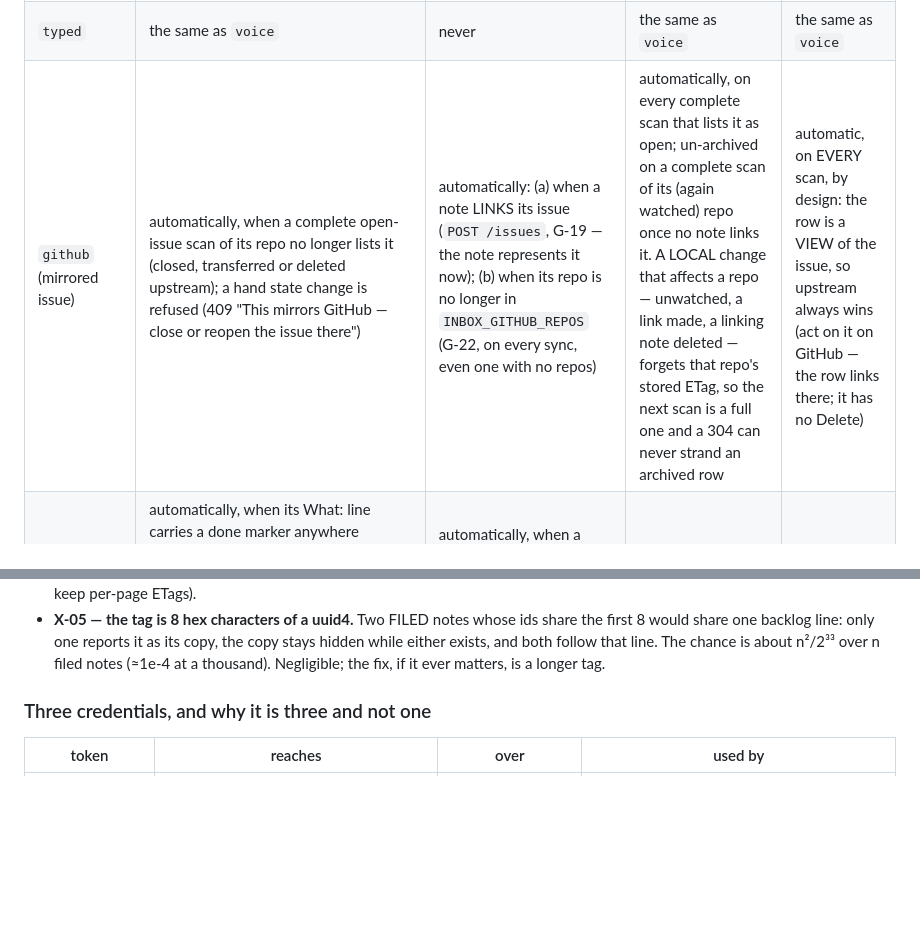
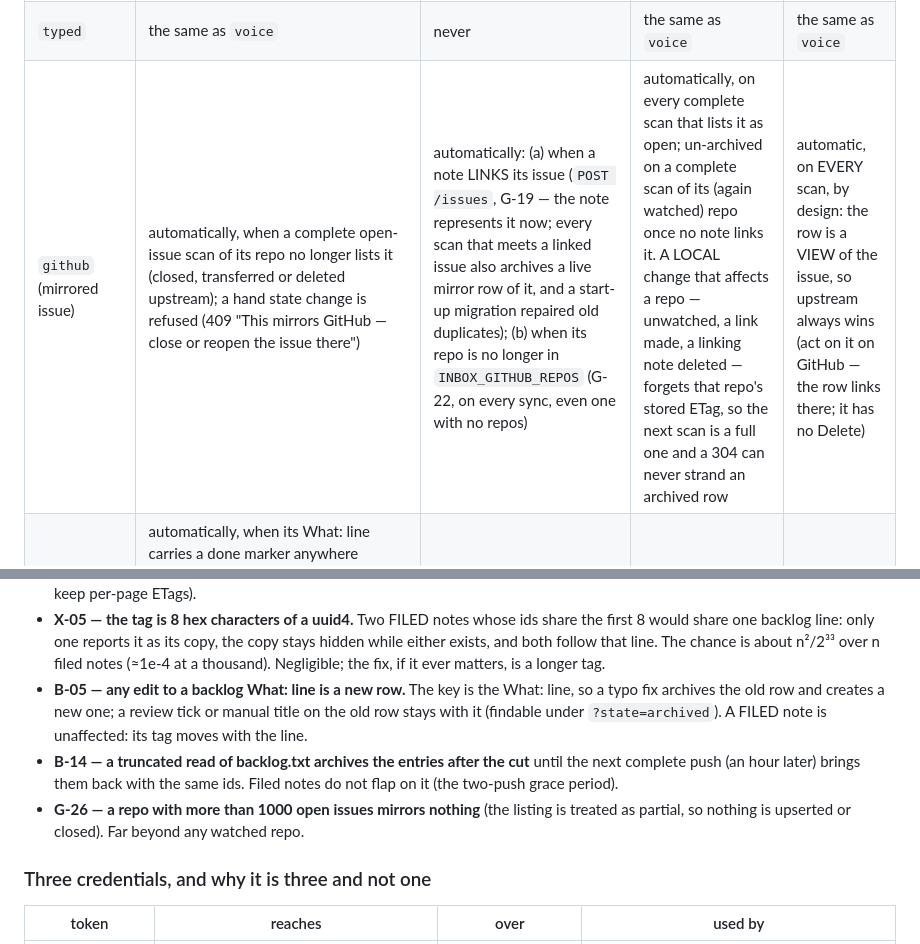
Before and after one commit to Graham-Williams/hopper-dashboard, a Markdown page: DESIGN.md, 2 parts joined by grey strips. GitHub-like rendering; blank space fills up the shorter version.

Commit message:
docs(inbox): keep the lifecycle table and known limits current
The github row now records that scans archive live duplicates of linked
issues, and that a start-up migration repaired the old ones. The Known
limits gain three QA findings documented rather than fixed: B-05 (a
What: edit makes a new row), B-14 (a truncated read of backlog.txt
archives rows for an hour, though filed notes do not flap) and G-26 (a
repo with more than 1000 open issues mirrors nothing). The accepted
B-29 rule, that a tag counts anywhere in the What: line, is noted in
CLAUDE.md.

Co-Authored-By: Claude Opus 5.5 <noreply@anthropic.com>
Claude-Session: https://claude.ai/code/session_01Frmb2bxPHTBMMyXYNgBGxF

```diff
--- a/DESIGN.md
+++ b/DESIGN.md
@@ -294,7 +294,7 @@ session. A hand change clears `closed_by`, so it sticks until the next upstream
 |---|---|---|---|---|
 | `voice` | (1) by hand; (2) the ISSUES rule: a complete scan moves its LAST open linked issue to closed (edge-triggered: the stored `inbox_issues.state` before vs after the scan; `closed_by='issues'`; every note linking that issue follows it — many notes may link one issue); (3) the BACKLOG rule: it was filed to backlog.txt and its `(voice <id8>)` line was marked ✅ DONE/RESOLVED (closes on that push) or has been missing from 2 consecutive COMPLETE pushes (`backlog_absent_pushes`; `closed_by='backlog'`) | never | by hand; or automatically, ONLY by the rule that closed it: `issues` when a scan moves any linked issue from closed to open, `backlog` when a tagged What: line is live and open again. A note closed by hand is never reopened automatically, and a hand reopen sticks until the next real change upstream | (1) by hand, (2)(3) automatic |
 | `typed` | the same as `voice` | never | the same as `voice` | the same as `voice` |
-| `github` (mirrored issue) | automatically, when a complete open-issue scan of its repo no longer lists it (closed, transferred or deleted upstream); a hand state change is refused (409 "This mirrors GitHub — close or reopen the issue there") | automatically: (a) when a note LINKS its issue (`POST /issues`, G-19 — the note represents it now); (b) when its repo is no longer in `INBOX_GITHUB_REPOS` (G-22, on every sync, even one with no repos) | automatically, on every complete scan that lists it as open; un-archived on a complete scan of its (again watched) repo once no note links it. A LOCAL change that affects a repo — unwatched, a link made, a linking note deleted — forgets that repo's stored ETag, so the next scan is a full one and a 304 can never strand an archived row | automatic, on EVERY scan, by design: the row is a VIEW of the issue, so upstream always wins (act on it on GitHub — the row links there; it has no Delete) |
+| `github` (mirrored issue) | automatically, when a complete open-issue scan of its repo no longer lists it (closed, transferred or deleted upstream); a hand state change is refused (409 "This mirrors GitHub — close or reopen the issue there") | automatically: (a) when a note LINKS its issue (`POST /issues`, G-19 — the note represents it now; every scan that meets a linked issue also archives a live mirror row of it, and a start-up migration repaired old duplicates); (b) when its repo is no longer in `INBOX_GITHUB_REPOS` (G-22, on every sync, even one with no repos) | automatically, on every complete scan that lists it as open; un-archived on a complete scan of its (again watched) repo once no note links it. A LOCAL change that affects a repo — unwatched, a link made, a linking note deleted — forgets that repo's stored ETag, so the next scan is a full one and a 304 can never strand an archived row | automatic, on EVERY scan, by design: the row is a VIEW of the issue, so upstream always wins (act on it on GitHub — the row links there; it has no Delete) |
 | `backlog` (mirrored line), also a VIEW of upstream (no Delete; edit backlog.txt) | automatically, when its What: line carries a done marker anywhere (`inbox_db.BACKLOG_DONE_RE`: `✅️?\s*(DONE\|RESOLVED)\b`, case-insensitive — "✅ DONE 2026-08-21 — …", "… — ✅ DONE 2026-07-08 via …", "✅ RESOLVED"): the state is set from the text on EVERY upsert, complete push or not (and `closed_by` cleared); a hand state change is refused (409 "This mirrors backlog.txt — ✅ DONE, remove or restore the line there") | automatically, when a COMPLETE push no longer has that exact What: line — removed, or edited: any What: edit (adding or removing ✅ DONE or ⭐ included) is a new key, so the old row archives and a new one appears | by the text: taking ✅ DONE off posts the unmarked line again, which un-archives its earlier open row (or creates a new one) | automatic: the text wins |
 
 Removal is ARCHIVE, not close, for a backlog row: the file is the only record, and "removed" and "done"
@@ -332,6 +332,14 @@ act (C-04/05/06), like Delete.
   share one backlog line: only one reports it as its copy, the copy stays hidden while either exists, and
   both follow that line. The chance is about n²/2³³ over n filed notes (≈1e-4 at a thousand). Negligible;
   the fix, if it ever matters, is a longer tag.
+- **B-05 — any edit to a backlog What: line is a new row.** The key is the What: line, so a typo fix
+  archives the old row and creates a new one; a review tick or manual title on the old row stays with it
+  (findable under `?state=archived`). A FILED note is unaffected: its tag moves with the line.
+- **B-14 — a truncated read of backlog.txt archives the entries after the cut** until the next complete
+  push (an hour later) brings them back with the same ids. Filed notes do not flap on it (the two-push
+  grace period).
+- **G-26 — a repo with more than 1000 open issues mirrors nothing** (the listing is treated as partial, so
+  nothing is upserted or closed). Far beyond any watched repo.
 
 ### Three credentials, and why it is three and not one
 
```
Also changed, not shown: CLAUDE.md (+3 -2 lines).
